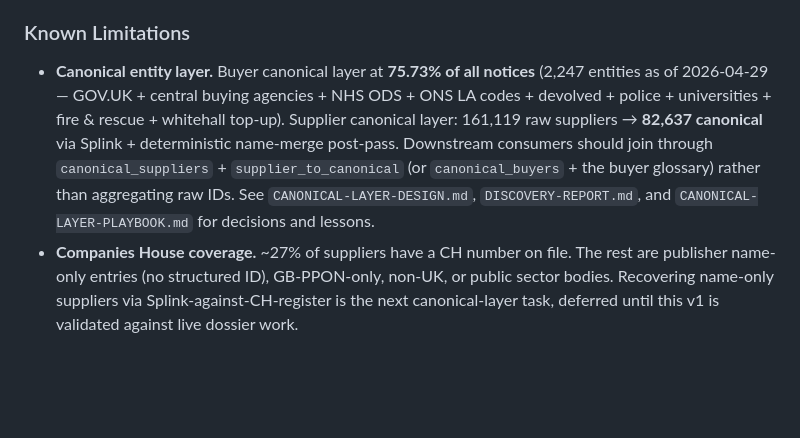
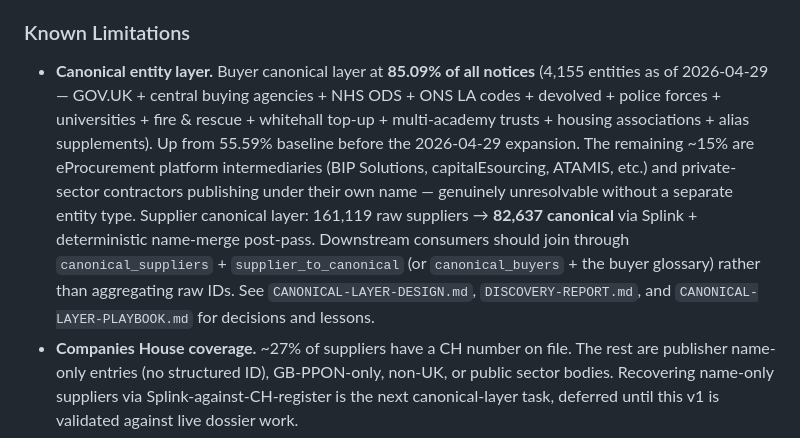
Before and after one commit to performancefocusedconsulting-star/PWIN, a Markdown page: CLAUDE.md, the part around the change. Rendered like a GitHub page; blank space fills up the shorter version.

Commit message:
docs(intel): record canonical buyer expansion final results (55.6% -> 85.1%, 1,939 -> 4,155 entities)
Programme complete. All planned categories added:
  - Police + PCCs, universities + HE consortia, fire & rescue
  - Whitehall top-up, multi-academy trusts, housing associations
  - Alias supplements layer (council variants, NHS trusts, new orgs)

Remaining 14.9% structurally unresolvable (eProcurement intermediaries,
private-sector contractors). Practical ceiling ~86-87%.

```diff
--- a/CLAUDE.md
+++ b/CLAUDE.md
@@ -520,7 +520,7 @@ Cross-cutting **internal** knowledge layer feeding the other pursuit products:
 
 ### Known Limitations
 
-- **Canonical entity layer.** Buyer canonical layer at **75.73% of all notices** (2,247 entities as of 2026-04-29 — GOV.UK + central buying agencies + NHS ODS + ONS LA codes + devolved + police + universities + fire & rescue + whitehall top-up). Supplier canonical layer: 161,119 raw suppliers → **82,637 canonical** via Splink + deterministic name-merge post-pass. Downstream consumers should join through `canonical_suppliers` + `supplier_to_canonical` (or `canonical_buyers` + the buyer glossary) rather than aggregating raw IDs. See `CANONICAL-LAYER-DESIGN.md`, `DISCOVERY-REPORT.md`, and `CANONICAL-LAYER-PLAYBOOK.md` for decisions and lessons.
+- **Canonical entity layer.** Buyer canonical layer at **85.09% of all notices** (4,155 entities as of 2026-04-29 — GOV.UK + central buying agencies + NHS ODS + ONS LA codes + devolved + police forces + universities + fire & rescue + whitehall top-up + multi-academy trusts + housing associations + alias supplements). Up from 55.59% baseline before the 2026-04-29 expansion. The remaining ~15% are eProcurement platform intermediaries (BIP Solutions, capitalEsourcing, ATAMIS, etc.) and private-sector contractors publishing under their own name — genuinely unresolvable without a separate entity type. Supplier canonical layer: 161,119 raw suppliers → **82,637 canonical** via Splink + deterministic name-merge post-pass. Downstream consumers should join through `canonical_suppliers` + `supplier_to_canonical` (or `canonical_buyers` + the buyer glossary) rather than aggregating raw IDs. See `CANONICAL-LAYER-DESIGN.md`, `DISCOVERY-REPORT.md`, and `CANONICAL-LAYER-PLAYBOOK.md` for decisions and lessons.
 - **Companies House coverage.** ~27% of suppliers have a CH number on file. The rest are publisher name-only entries (no structured ID), GB-PPON-only, non-UK, or public sector bodies. Recovering name-only suppliers via Splink-against-CH-register is the next canonical-layer task, deferred until this v1 is validated against live dossier work.
 - **Framework values.** OCDS records framework *maximum* values, not realised spend. Total-value summaries reflect ceilings, not draw-down.
 - **Sub-organisation visibility.** About 5% of contract awards (22k of 447k, concentrated in four ministerial departments — Ministry of Justice, Home Office, Department for Education, Ministry of Defence) are dark at sub-organisation level because those departments publish under the parent name with no breakout for executive agencies (HMPPS, HMCTS, UKVI, Border Force, ESFA, Defence Digital, the service commands etc.). The Procurement Act 2023 UK7 notice does not fix this — the buyer field is still freeform and inherits departmental publishing practice. The remaining 93% of the contract universe names sub-organisations correctly. **Wave 1 of the overlay layer is now built** (`spend-catalogue.json` + five new agent scripts): 48 £25k spend transparency files are ready to download and load. Run `python agent/ingest_spend.py` from `pwin-competitive-intel/` to populate `spend_transactions`. **For the canonical reference picture with hard numbers, see `wiki/platform/sub-org-data-coverage.md`.**
```
Also changed, not shown: 1 other file.
